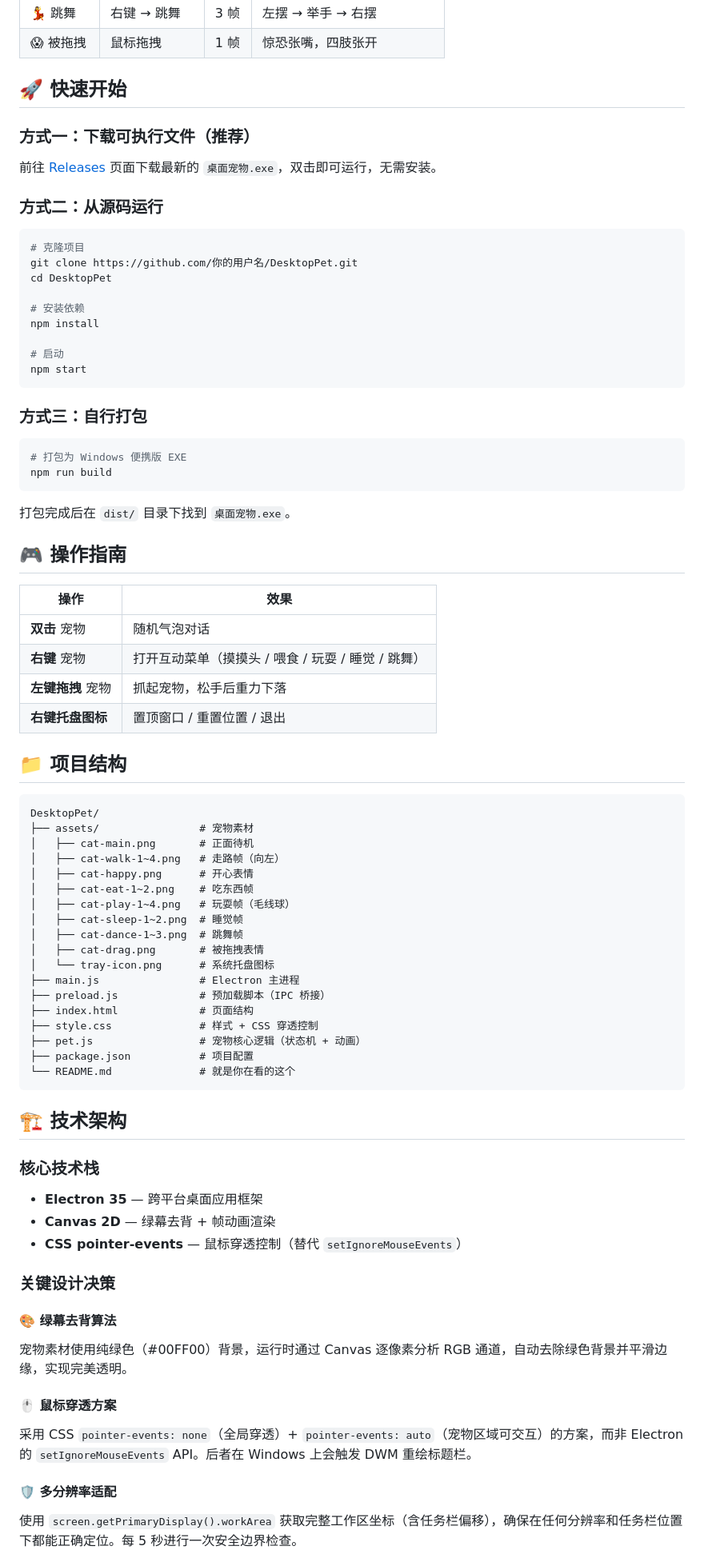
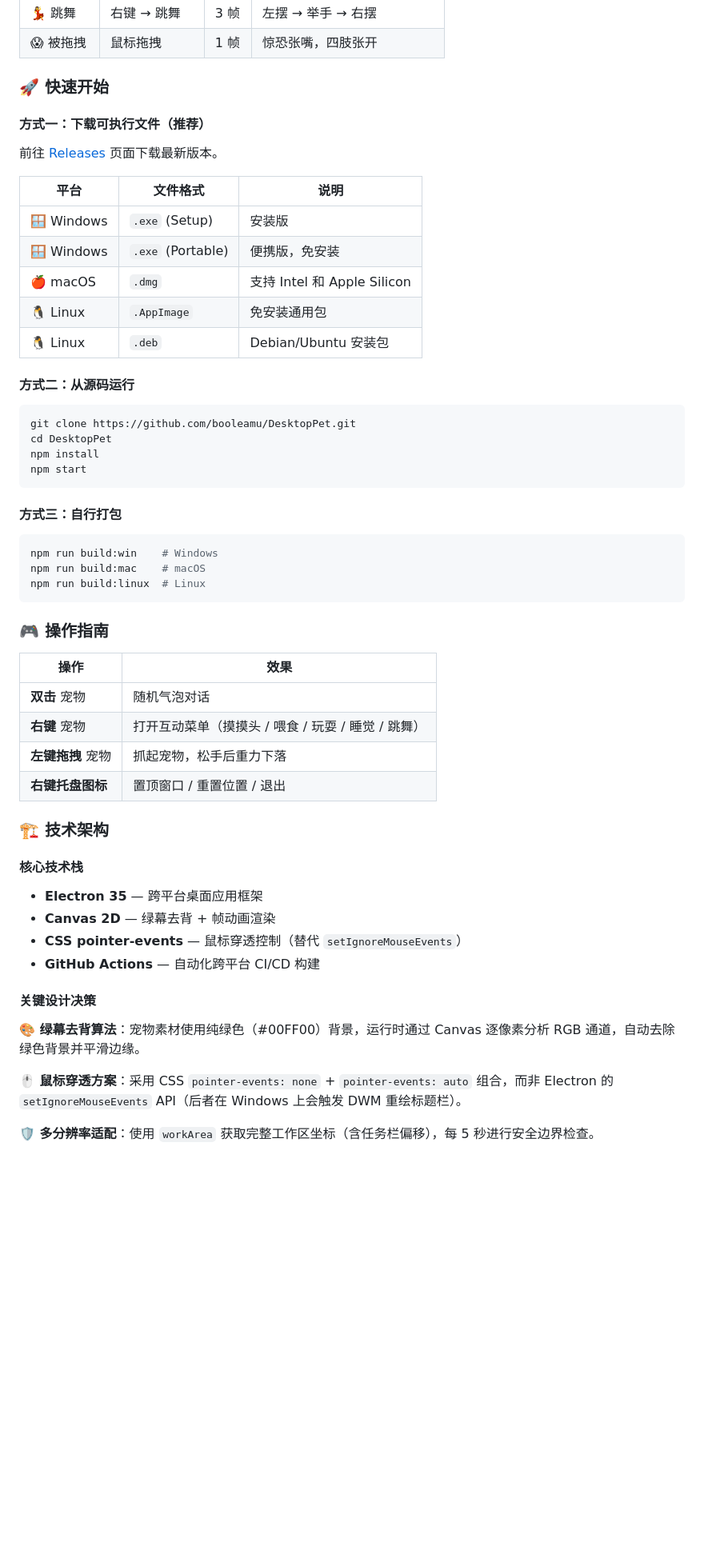
Before and after one commit to booleamu/DesktopPet, a Markdown page: README.md, the part around one of its changes. Shown at 80% size. Rendered like a GitHub page; blank space fills up the shorter version.

Commit message:
📝 Bilingual README: English + Chinese with anchor navigation

````diff
--- a/README.md
+++ b/README.md
@@ -45,36 +160,38 @@
 | 💃 跳舞 | 右键 → 跳舞 | 3 帧 | 左摆 → 举手 → 右摆 |
 | 😱 被拖拽 | 鼠标拖拽 | 1 帧 | 惊恐张嘴，四肢张开 |
 
-## 🚀 快速开始
+### 🚀 快速开始
 
-### 方式一：下载可执行文件（推荐）
+#### 方式一：下载可执行文件（推荐）
 
-前往 [Releases](../../releases) 页面下载最新的 `桌面宠物.exe`，双击即可运行，无需安装。
+前往 [Releases](../../releases) 页面下载最新版本。
 
-### 方式二：从源码运行
+| 平台 | 文件格式 | 说明 |
+|------|---------|------|
+| 🪟 Windows | `.exe` (Setup) | 安装版 |
+| 🪟 Windows | `.exe` (Portable) | 便携版，免安装 |
+| 🍎 macOS | `.dmg` | 支持 Intel 和 Apple Silicon |
+| 🐧 Linux | `.AppImage` | 免安装通用包 |
+| 🐧 Linux | `.deb` | Debian/Ubuntu 安装包 |
+
+#### 方式二：从源码运行
 
 ```bash
-# 克隆项目
-git clone https://github.com/你的用户名/DesktopPet.git
+git clone https://github.com/booleamu/DesktopPet.git
 cd DesktopPet
-
-# 安装依赖
 npm install
-
-# 启动
 npm start
 ```
 
-### 方式三：自行打包
+#### 方式三：自行打包
 
 ```bash
-# 打包为 Windows 便携版 EXE
-npm run build
+npm run build:win    # Windows
+npm run build:mac    # macOS
+npm run build:linux  # Linux
 ```
 
-打包完成后在 `dist/` 目录下找到 `桌面宠物.exe`。
-
-## 🎮 操作指南
+### 🎮 操作指南
 
 | 操作 | 效果 |
 |------|------|
@@ -83,44 +200,19 @@ npm run build
 | **左键拖拽** 宠物 | 抓起宠物，松手后重力下落 |
 | **右键托盘图标** | 置顶窗口 / 重置位置 / 退出 |
 
-## 📁 项目结构
+### 🏗️ 技术架构
 
-```
-DesktopPet/
-├── assets/                # 宠物素材
-│   ├── cat-main.png       # 正面待机
-│   ├── cat-walk-1~4.png   # 走路帧（向左）
-│   ├── cat-happy.png      # 开心表情
-│   ├── cat-eat-1~2.png    # 吃东西帧
-│   ├── cat-play-1~4.png   # 玩耍帧（毛线球）
-│   ├── cat-sleep-1~2.png  # 睡觉帧
-│   ├── cat-dance-1~3.png  # 跳舞帧
-│   ├── cat-drag.png       # 被拖拽表情
-│   └── tray-icon.png      # 系统托盘图标
-├── main.js                # Electron 主进程
-├── preload.js             # 预加载脚本（IPC 桥接）
-├── index.html             # 页面结构
-├── style.css              # 样式 + CSS 穿透控制
-├── pet.js                 # 宠物核心逻辑（状态机 + 动画）
-├── package.json           # 项目配置
-└── README.md              # 就是你在看的这个
-```
-
-## 🏗️ 技术架构
-
-### 核心技术栈
+#### 核心技术栈
 - **Electron 35** — 跨平台桌面应用框架
 - **Canvas 2D** — 绿幕去背 + 帧动画渲染
 - **CSS pointer-events** — 鼠标穿透控制（替代 `setIgnoreMouseEvents`）
+- **GitHub Actions** — 自动化跨平台 CI/CD 构建
 
-### 关键设计决策
+#### 关键设计决策
 
-#### 🎨 绿幕去背算法
-宠物素材使用纯绿色（#00FF00）背景，运行时通过 Canvas 逐像素分析 RGB 通道，自动去除绿色背景并平滑边缘，实现完美透明。
+**🎨 绿幕去背算法**：宠物素材使用纯绿色（#00FF00）背景，运行时通过 Canvas 逐像素分析 RGB 通道，自动去除绿色背景并平滑边缘。
 
-#### 🖱️ 鼠标穿透方案
-采用 CSS `pointer-events: none`（全局穿透）+ `pointer-events: auto`（宠物区域可交互）的方案，而非 Electron 的 `setIgnoreMouseEvents` API。后者在 Windows 上会触发 DWM 重绘标题栏。
+**🖱️ 鼠标穿透方案**：采用 CSS `pointer-events: none` + `pointer-events: auto` 组合，而非 Electron 的 `setIgnoreMouseEvents` API（后者在 Windows 上会触发 DWM 重绘标题栏）。
 
-#### 🛡️ 多分辨率适配
-使用 `screen.getPrimaryDisplay().workArea` 获取完整工作区坐标（含任务栏偏移），确保在任何分辨率和任务栏位置下都能正确定位。每 5 秒进行一次安全边界检查。
+**🛡️ 多分辨率适配**：使用 `workArea` 获取完整工作区坐标（含任务栏偏移），每 5 秒进行安全边界检查。
 
````
Also changed, not shown: other parts of README.md (+135 -21 lines).
